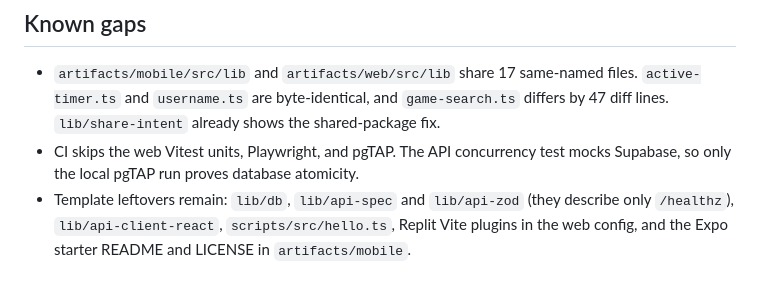
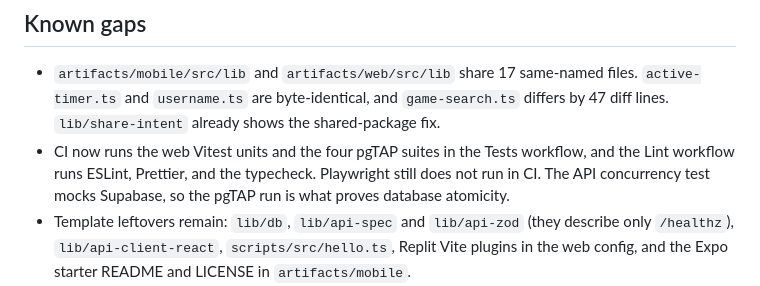
Before and after one commit to Boharrisonabrams/wikirace-public, a Markdown page: README.md, the part around the change. Drawn GitHub-style.

Commit message:
docs: state what CI now covers (#8)
The Known gaps entry still said CI skips the web unit tests and pgTAP. Since the Tests and Lint workflows merged, CI runs both plus the typecheck; Playwright remains local only.

Co-authored-by: Claude Fable 5.1 <noreply@anthropic.com>

```diff
--- a/README.md
+++ b/README.md
@@ -83,7 +83,7 @@ Bo kept these for himself:
 ## Known gaps
 
 - `artifacts/mobile/src/lib` and `artifacts/web/src/lib` share 17 same-named files. `active-timer.ts` and `username.ts` are byte-identical, and `game-search.ts` differs by 47 diff lines. `lib/share-intent` already shows the shared-package fix.
-- CI skips the web Vitest units, Playwright, and pgTAP. The API concurrency test mocks Supabase, so only the local pgTAP run proves database atomicity.
+- CI now runs the web Vitest units and the four pgTAP suites in the Tests workflow, and the Lint workflow runs ESLint, Prettier, and the typecheck. Playwright still does not run in CI. The API concurrency test mocks Supabase, so the pgTAP run is what proves database atomicity.
 - Template leftovers remain: `lib/db`, `lib/api-spec` and `lib/api-zod` (they describe only `/healthz`), `lib/api-client-react`, `scripts/src/hello.ts`, Replit Vite plugins in the web config, and the Expo starter README and LICENSE in `artifacts/mobile`.
 - Four mobile screens run past 1,100 lines and `reminders.ts` is 1,184 lines. `routes/game.ts` has a long `/game/start` handler and `any`-typed sessions. There is no root lint or format config.
 - Some docs are stale: `docs/ai/task.md` is an early brief, and `artifacts/mobile/AGENTS.md` points at Expo SDK 57 docs while the app pins SDK 54.
```
